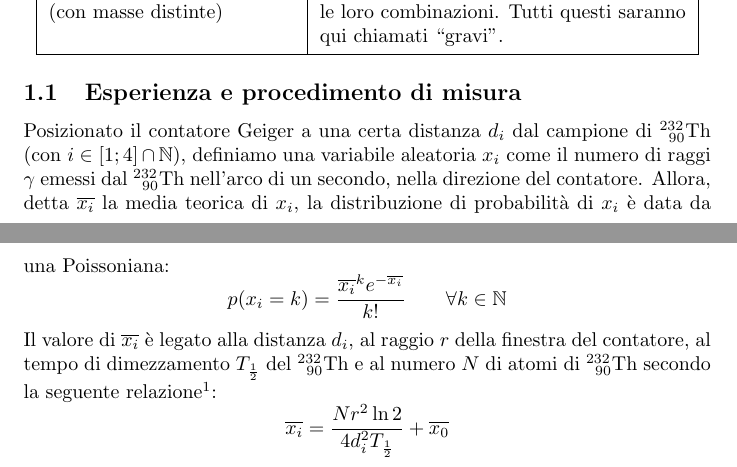
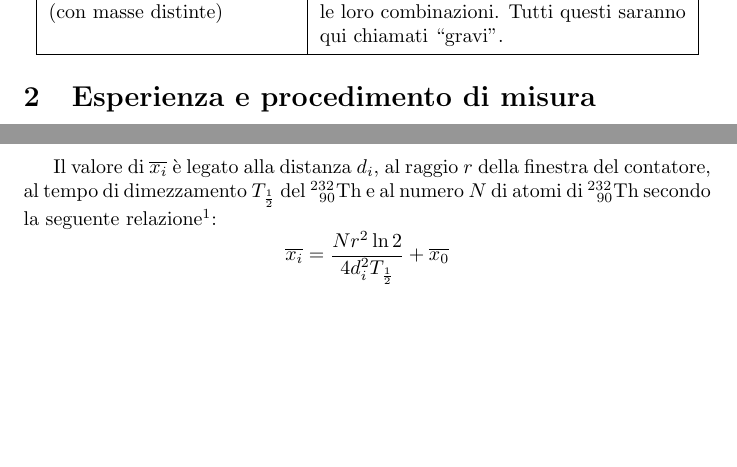
Before and after one commit to RBerga06/unipr-clt-fisica, a LaTeX paper (lab1/r5-torsione/relazione.tex): two parts of pages 1 and 2 of 3, joined at a grey line, cut so that both start at the same text, the shorter picture padded with empty space. Compiled offline with pdfLaTeX.

Commit message:
Update relazione.tex

```diff
--- a/lab1/r5-torsione/relazione.tex
+++ b/lab1/r5-torsione/relazione.tex
@@ -68,33 +68,24 @@
 \end{center}
 
 
-\subsection{Esperienza e procedimento di misura}
+\section{Esperienza e procedimento di misura}
 
-Posizionato il contatore Geiger a una certa distanza $d_i$ dal campione di $\Th$
-(con $i\in\left[1;4\right]\cap\mathbb{N}$),
-definiamo una variabile aleatoria $x_i$ come il numero di raggi $\gamma$
-emessi dal $\Th$ nell'arco di un secondo, nella direzione del contatore.
-Allora, detta $\overline{x_i}$ la media teorica
-% \footnote{
-    % Che il parametro della distribuzione coincida con la media è facilmente
-    % dimostrabile. Detto $\lambda$ quel parametro, vale:
-    % \[\begin{aligned}
-        % \overline{x_\gamma} &= \sum_{k=0}^{+\infty} k\,p(x_\gamma=k) =
-        % \sum_{k=0}^{+\infty} k \frac{\lambda^k  e^{-\lambda}}{k!} =
-        % e^{-\lambda} \sum_{k=0}^{+\infty} k \frac{\lambda^k}{k!} =
-        % e^{-\lambda} \left(0 + \sum_{k=1}^{+\infty} k \frac{\lambda^k}{k!}\right) \\ &=
-        % \lambda e^{-\lambda} \sum_{k=1}^{+\infty} \frac{\lambda^{k-1}}{(k-1)!} =
-        % \lambda e^{-\lambda} \sum_{j=0}^{+\infty} \frac{\lambda^j}{j!} =
-        % \lambda e^{-\lambda} e^\lambda =
-        % \lambda\quad\square
-    % \end{aligned}\]
-% }
-di $x_i$, la distribuzione di probabilità di $x_i$ è data da una Poissoniana:
-\[
-    p(x_i=k)=\frac{\overline{x_i}^k e^{-\overline{x_i}}}{k!}
-    \qquad
-    \forall k\in\mathbb{N}
-\]
+\begin{enumerate}
+    \item
+
+    \item
+
+    \item
+
+\end{enumerate}
+
+
+
+
+
+
+
+
 Il valore di $\overline{x_i}$ è legato alla distanza $d_i$, al raggio $r$
 della finestra del contatore, al tempo di dimezzamento $T_\frac{1}{2}$ del
 $\Th$ e al numero $N$ di atomi di $\Th$ secondo la seguente relazione\footnote{
```
